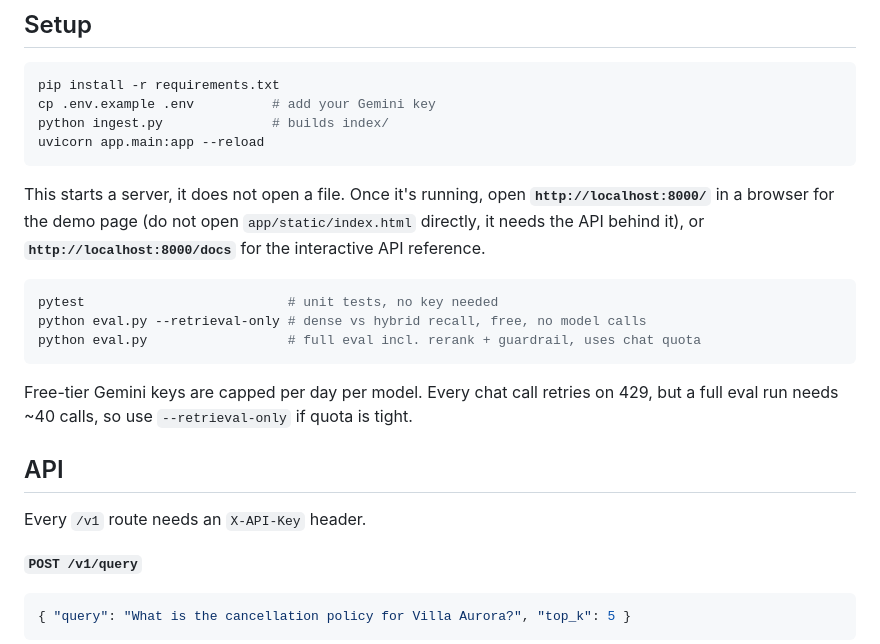
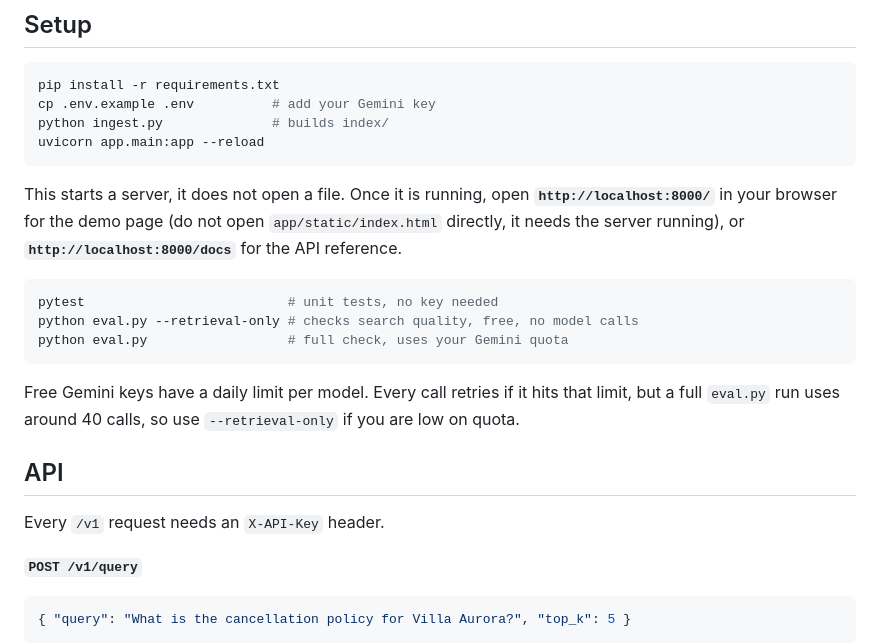
Before and after one commit to laksh2005/vacati-rag, a Markdown page: README.md, the part around one of its changes. Rendered like a GitHub page.

````diff
--- a/README.md
+++ b/README.md
@@ -11,19 +11,19 @@ python ingest.py              # builds index/
 uvicorn app.main:app --reload
 ```
 
-This starts a server, it does not open a file. Once it's running, open **`http://localhost:8000/`** in a browser for the demo page (do not open `app/static/index.html` directly, it needs the API behind it), or **`http://localhost:8000/docs`** for the interactive API reference.
+This starts a server, it does not open a file. Once it is running, open **`http://localhost:8000/`** in your browser for the demo page (do not open `app/static/index.html` directly, it needs the server running), or **`http://localhost:8000/docs`** for the API reference.
 
 ```bash
 pytest                          # unit tests, no key needed
-python eval.py --retrieval-only # dense vs hybrid recall, free, no model calls
-python eval.py                  # full eval incl. rerank + guardrail, uses chat quota
+python eval.py --retrieval-only # checks search quality, free, no model calls
+python eval.py                  # full check, uses your Gemini quota
 ```
 
-Free-tier Gemini keys are capped per day per model. Every chat call retries on 429, but a full eval run needs ~40 calls, so use `--retrieval-only` if quota is tight.
+Free Gemini keys have a daily limit per model. Every call retries if it hits that limit, but a full `eval.py` run uses around 40 calls, so use `--retrieval-only` if you are low on quota.
 
 ## API
 
-Every `/v1` route needs an `X-API-Key` header.
+Every `/v1` request needs an `X-API-Key` header.
 
 **`POST /v1/query`**
 
````
Also changed, not shown: other parts of README.md (+21 -21 lines).
